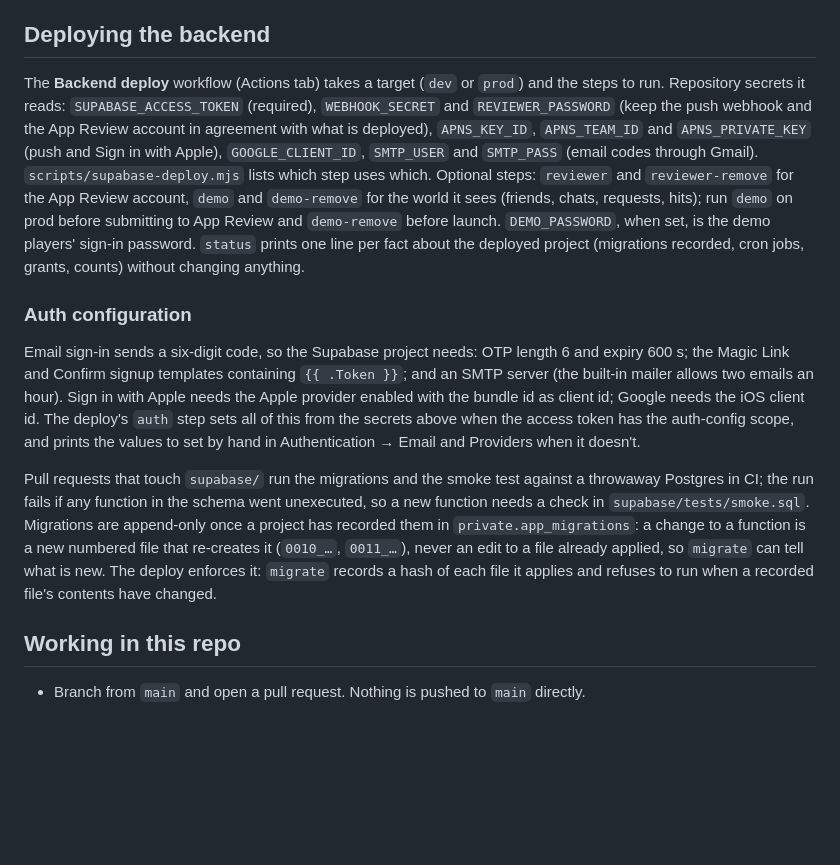
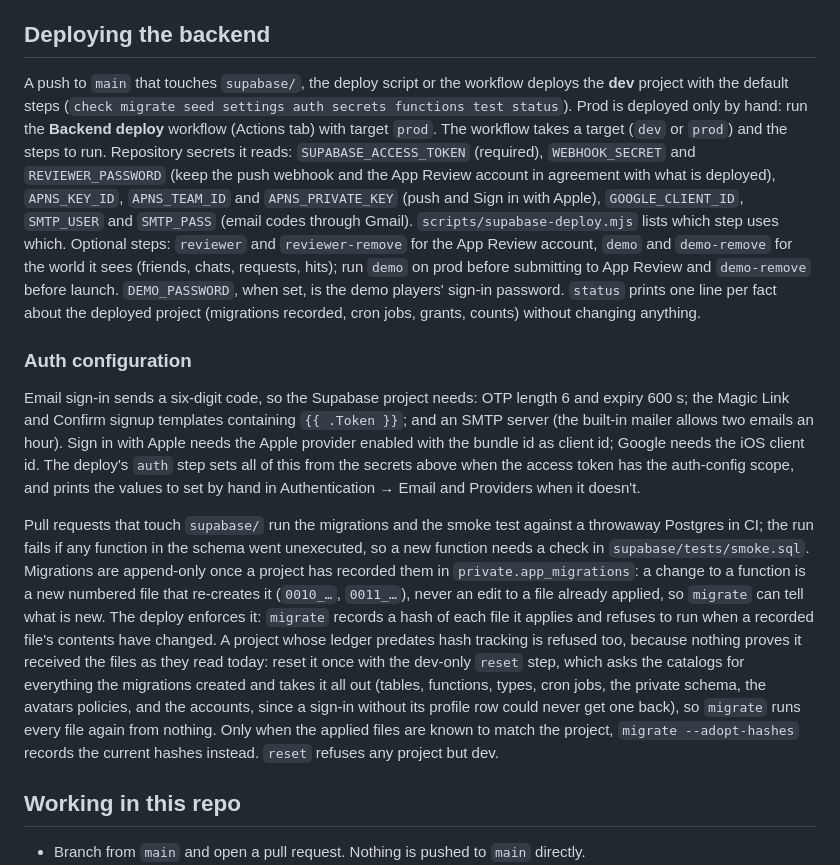
Before and after one commit to Charanjarugula/Congressional_app_challenge, a Markdown page: README.md, the part around the change. GitHub-like rendering; blank space fills up the shorter version.

Commit message:
README: pushes to main deploy dev, prod is manual, and a ledger without hashes needs the dev-only reset

```diff
--- a/README.md
+++ b/README.md
@@ -44,13 +44,13 @@ Play, My Hits, the People list and the profile keep the last response on disk so
 
 ## Deploying the backend
 
-The **Backend deploy** workflow (Actions tab) takes a target (`dev` or `prod`) and the steps to run. Repository secrets it reads: `SUPABASE_ACCESS_TOKEN` (required), `WEBHOOK_SECRET` and `REVIEWER_PASSWORD` (keep the push webhook and the App Review account in agreement with what is deployed), `APNS_KEY_ID`, `APNS_TEAM_ID` and `APNS_PRIVATE_KEY` (push and Sign in with Apple), `GOOGLE_CLIENT_ID`, `SMTP_USER` and `SMTP_PASS` (email codes through Gmail). `scripts/supabase-deploy.mjs` lists which step uses which. Optional steps: `reviewer` and `reviewer-remove` for the App Review account, `demo` and `demo-remove` for the world it sees (friends, chats, requests, hits); run `demo` on prod before submitting to App Review and `demo-remove` before launch. `DEMO_PASSWORD`, when set, is the demo players' sign-in password. `status` prints one line per fact about the deployed project (migrations recorded, cron jobs, grants, counts) without changing anything.
+A push to `main` that touches `supabase/`, the deploy script or the workflow deploys the **dev** project with the default steps (`check migrate seed settings auth secrets functions test status`). Prod is deployed only by hand: run the **Backend deploy** workflow (Actions tab) with target `prod`. The workflow takes a target (`dev` or `prod`) and the steps to run. Repository secrets it reads: `SUPABASE_ACCESS_TOKEN` (required), `WEBHOOK_SECRET` and `REVIEWER_PASSWORD` (keep the push webhook and the App Review account in agreement with what is deployed), `APNS_KEY_ID`, `APNS_TEAM_ID` and `APNS_PRIVATE_KEY` (push and Sign in with Apple), `GOOGLE_CLIENT_ID`, `SMTP_USER` and `SMTP_PASS` (email codes through Gmail). `scripts/supabase-deploy.mjs` lists which step uses which. Optional steps: `reviewer` and `reviewer-remove` for the App Review account, `demo` and `demo-remove` for the world it sees (friends, chats, requests, hits); run `demo` on prod before submitting to App Review and `demo-remove` before launch. `DEMO_PASSWORD`, when set, is the demo players' sign-in password. `status` prints one line per fact about the deployed project (migrations recorded, cron jobs, grants, counts) without changing anything.
 
 ### Auth configuration
 
 Email sign-in sends a six-digit code, so the Supabase project needs: OTP length 6 and expiry 600 s; the Magic Link and Confirm signup templates containing `{{ .Token }}`; and an SMTP server (the built-in mailer allows two emails an hour). Sign in with Apple needs the Apple provider enabled with the bundle id as client id; Google needs the iOS client id. The deploy's `auth` step sets all of this from the secrets above when the access token has the auth-config scope, and prints the values to set by hand in Authentication → Email and Providers when it doesn't.
 
-Pull requests that touch `supabase/` run the migrations and the smoke test against a throwaway Postgres in CI; the run fails if any function in the schema went unexecuted, so a new function needs a check in `supabase/tests/smoke.sql`. Migrations are append-only once a project has recorded them in `private.app_migrations`: a change to a function is a new numbered file that re-creates it (`0010_…`, `0011_…`), never an edit to a file already applied, so `migrate` can tell what is new. The deploy enforces it: `migrate` records a hash of each file it applies and refuses to run when a recorded file's contents have changed.
+Pull requests that touch `supabase/` run the migrations and the smoke test against a throwaway Postgres in CI; the run fails if any function in the schema went unexecuted, so a new function needs a check in `supabase/tests/smoke.sql`. Migrations are append-only once a project has recorded them in `private.app_migrations`: a change to a function is a new numbered file that re-creates it (`0010_…`, `0011_…`), never an edit to a file already applied, so `migrate` can tell what is new. The deploy enforces it: `migrate` records a hash of each file it applies and refuses to run when a recorded file's contents have changed. A project whose ledger predates hash tracking is refused too, because nothing proves it received the files as they read today: reset it once with the dev-only `reset` step, which asks the catalogs for everything the migrations created and takes it all out (tables, functions, types, cron jobs, the private schema, the avatars policies, and the accounts, since a sign-in without its profile row could never get one back), so `migrate` runs every file again from nothing. Only when the applied files are known to match the project, `migrate --adopt-hashes` records the current hashes instead. `reset` refuses any project but dev.
 
 ## Working in this repo
 
```
